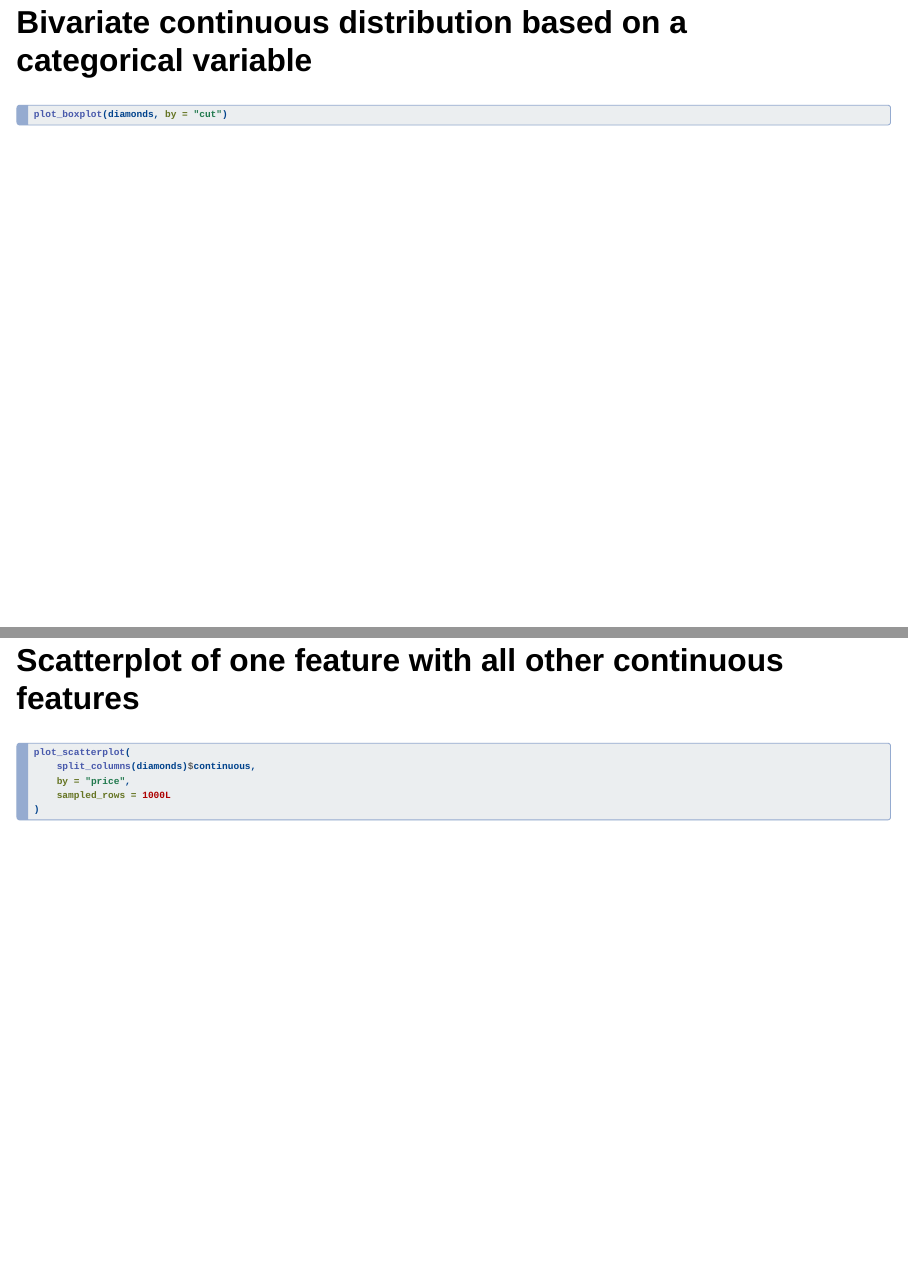
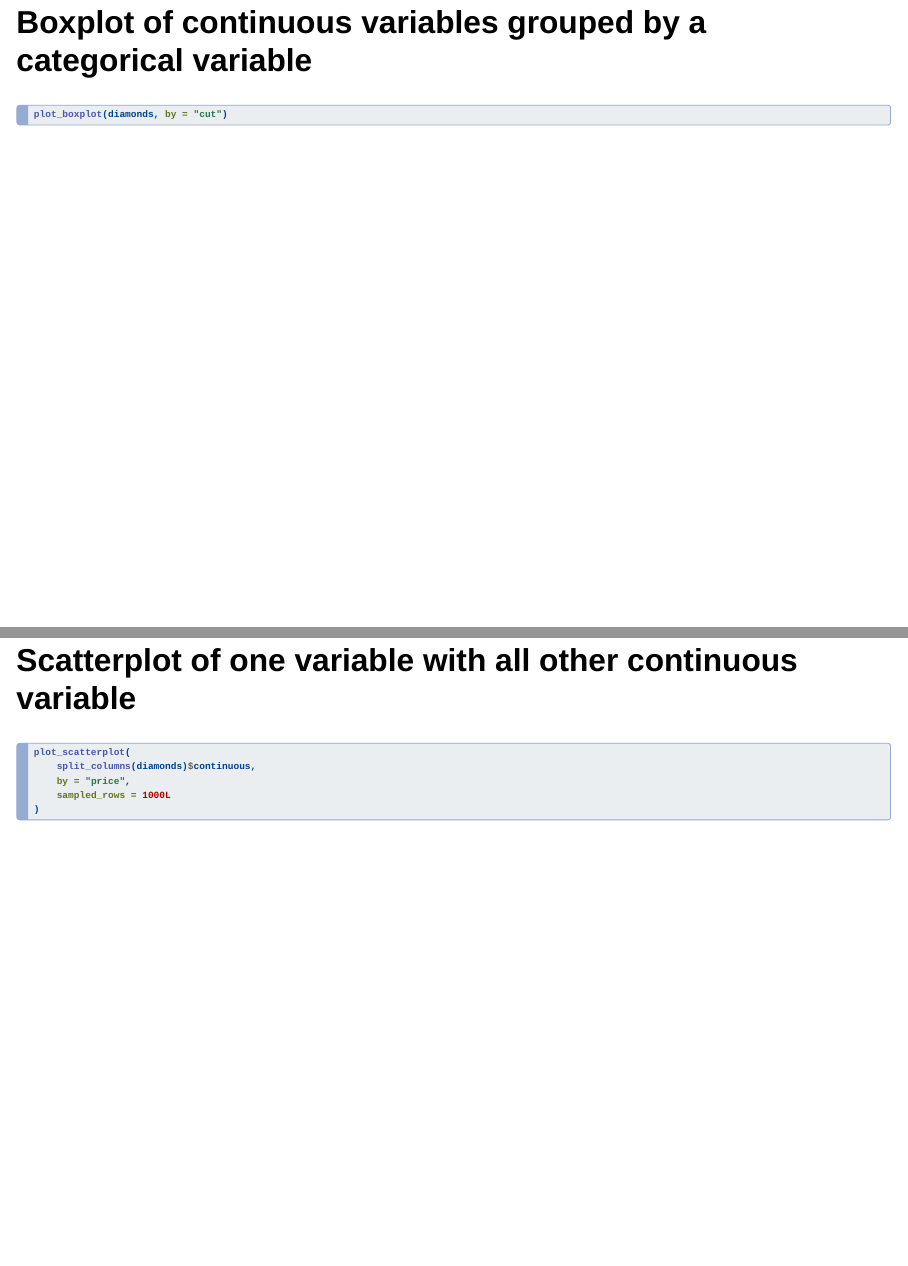
Before and after one commit to ami-null/research_fest_showcase, a Quarto document (index.qmd): pages 20 and 21 of 24, joined at a grey line. Rendered offline with R 4.5, knitr and Pandoc in place of Quarto, with nearby package versions; the code chunks are not run, so their results and figures are left out; drawn as Slidy slides in place of the format the file asks for.

Commit message:
some stuff

````diff
--- a/index.qmd
+++ b/index.qmd
@@ -209,13 +205,13 @@ plot_histogram(diamonds)
 plot_density(diamonds)
 ```
 
-## Bivariate continuous distribution based on a categorical variable
+## Boxplot of continuous variables grouped by a categorical variable
 ```{r}
 #| echo: true
 plot_boxplot(diamonds, by = "cut")
 ```
 
-## Scatterplot of one feature with all other continuous features
+## Scatterplot of one variable with all other continuous variable
 ```{r}
 #| echo: true
 plot_scatterplot(
````
Also changed, not shown: index.qmd (25 more changed lines).
